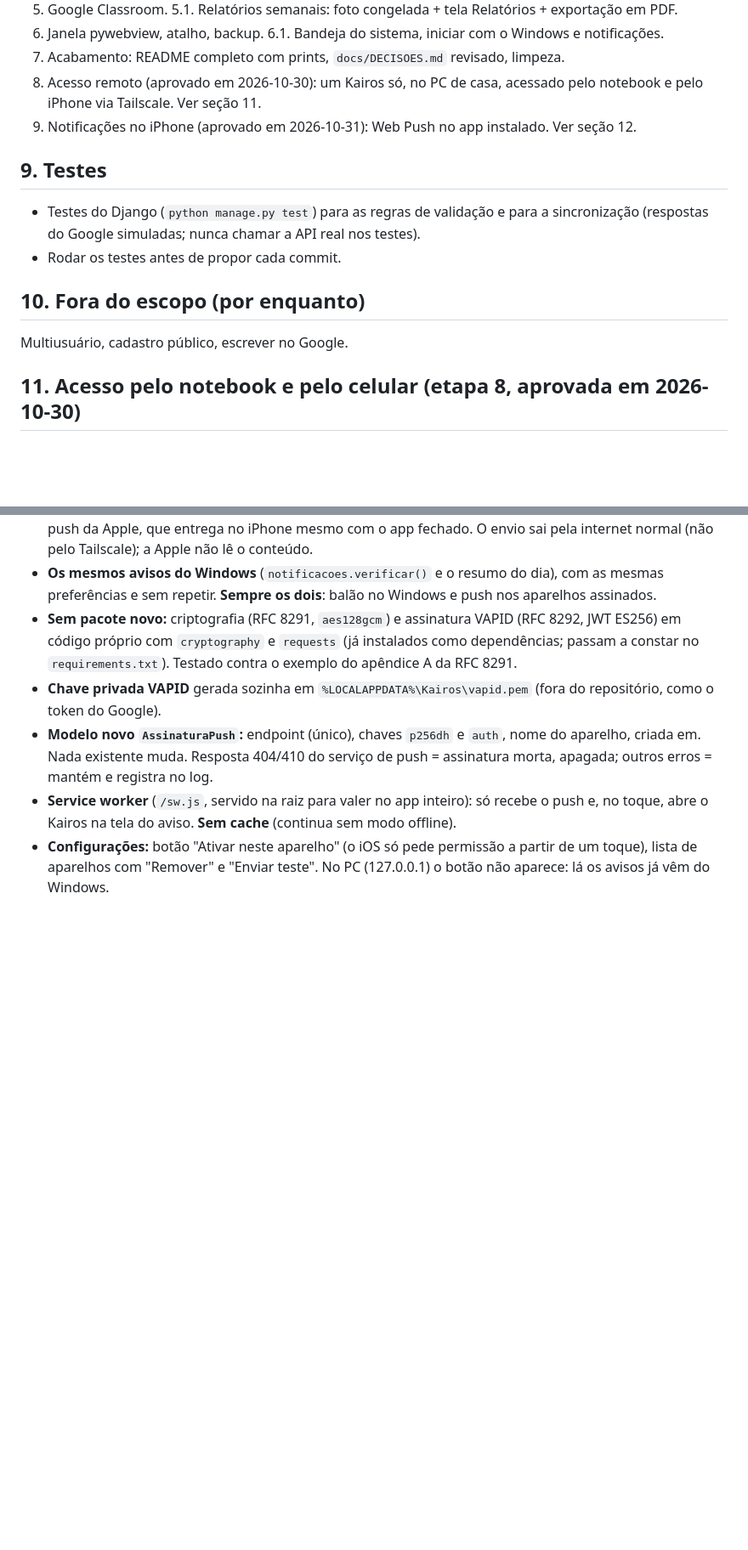
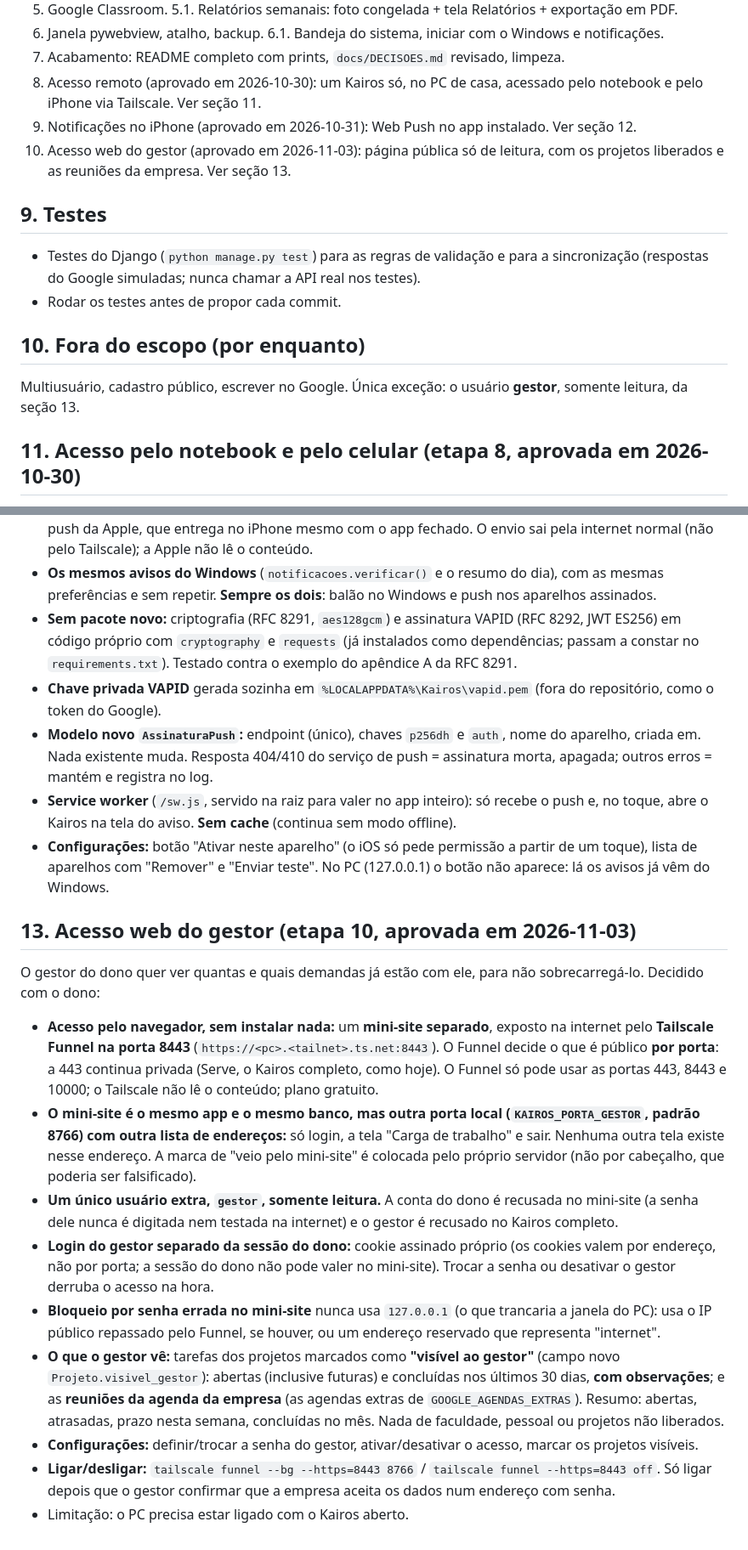
Before and after one commit to IgorManes/kairos, a Markdown page: docs/ESPECIFICACAO.md, 2 parts joined by grey strips. Shown at 85% size. GitHub-like rendering; blank space fills up the shorter version.

Commit message:
Planeja o acesso web do gestor (etapa 10)

```diff
--- a/docs/ESPECIFICACAO.md
+++ b/docs/ESPECIFICACAO.md
@@ -189,13 +189,14 @@ Interações importantes:
 7. Acabamento: README completo com prints, `docs/DECISOES.md` revisado, limpeza.
 8. Acesso remoto (aprovado em 2026-10-30): um Kairos só, no PC de casa, acessado pelo notebook e pelo iPhone via Tailscale. Ver seção 11.
 9. Notificações no iPhone (aprovado em 2026-10-31): Web Push no app instalado. Ver seção 12.
+10. Acesso web do gestor (aprovado em 2026-11-03): página pública só de leitura, com os projetos liberados e as reuniões da empresa. Ver seção 13.
 
 ## 9. Testes
 - Testes do Django (`python manage.py test`) para as regras de validação e para a sincronização (respostas do Google simuladas; nunca chamar a API real nos testes).
 - Rodar os testes antes de propor cada commit.
 
 ## 10. Fora do escopo (por enquanto)
-Multiusuário, cadastro público, escrever no Google.
+Multiusuário, cadastro público, escrever no Google. Única exceção: o usuário **gestor**, somente leitura, da seção 13.
 
 ## 11. Acesso pelo notebook e pelo celular (etapa 8, aprovada em 2026-10-30)
 
@@ -228,3 +229,16 @@ Decidido com o dono:
 - **Modelo novo `AssinaturaPush`:** endpoint (único), chaves `p256dh` e `auth`, nome do aparelho, criada em. Nada existente muda. Resposta 404/410 do serviço de push = assinatura morta, apagada; outros erros = mantém e registra no log.
 - **Service worker** (`/sw.js`, servido na raiz para valer no app inteiro): só recebe o push e, no toque, abre o Kairos na tela do aviso. **Sem cache** (continua sem modo offline).
 - **Configurações:** botão "Ativar neste aparelho" (o iOS só pede permissão a partir de um toque), lista de aparelhos com "Remover" e "Enviar teste". No PC (127.0.0.1) o botão não aparece: lá os avisos já vêm do Windows.
+
+## 13. Acesso web do gestor (etapa 10, aprovada em 2026-11-03)
+
+O gestor do dono quer ver quantas e quais demandas já estão com ele, para não sobrecarregá-lo. Decidido com o dono:
+- **Acesso pelo navegador, sem instalar nada:** um **mini-site separado**, exposto na internet pelo **Tailscale Funnel na porta 8443** (`https://<pc>.<tailnet>.ts.net:8443`). O Funnel decide o que é público **por porta**: a 443 continua privada (Serve, o Kairos completo, como hoje). O Funnel só pode usar as portas 443, 8443 e 10000; o Tailscale não lê o conteúdo; plano gratuito.
+- **O mini-site é o mesmo app e o mesmo banco, mas outra porta local (`KAIROS_PORTA_GESTOR`, padrão 8766) com outra lista de endereços:** só login, a tela "Carga de trabalho" e sair. Nenhuma outra tela existe nesse endereço. A marca de "veio pelo mini-site" é colocada pelo próprio servidor (não por cabeçalho, que poderia ser falsificado).
+- **Um único usuário extra, `gestor`, somente leitura.** A conta do dono é recusada no mini-site (a senha dele nunca é digitada nem testada na internet) e o gestor é recusado no Kairos completo.
+- **Login do gestor separado da sessão do dono:** cookie assinado próprio (os cookies valem por endereço, não por porta; a sessão do dono não pode valer no mini-site). Trocar a senha ou desativar o gestor derruba o acesso na hora.
+- **Bloqueio por senha errada no mini-site** nunca usa `127.0.0.1` (o que trancaria a janela do PC): usa o IP público repassado pelo Funnel, se houver, ou um endereço reservado que representa "internet".
+- **O que o gestor vê:** tarefas dos projetos marcados como **"visível ao gestor"** (campo novo `Projeto.visivel_gestor`): abertas (inclusive futuras) e concluídas nos últimos 30 dias, **com observações**; e as **reuniões da agenda da empresa** (as agendas extras de `GOOGLE_AGENDAS_EXTRAS`). Resumo: abertas, atrasadas, prazo nesta semana, concluídas no mês. Nada de faculdade, pessoal ou projetos não liberados.
+- **Configurações:** definir/trocar a senha do gestor, ativar/desativar o acesso, marcar os projetos visíveis.
+- **Ligar/desligar:** `tailscale funnel --bg --https=8443 8766` / `tailscale funnel --https=8443 off`. Só ligar depois que o gestor confirmar que a empresa aceita os dados num endereço com senha.
+- Limitação: o PC precisa estar ligado com o Kairos aberto.
```
